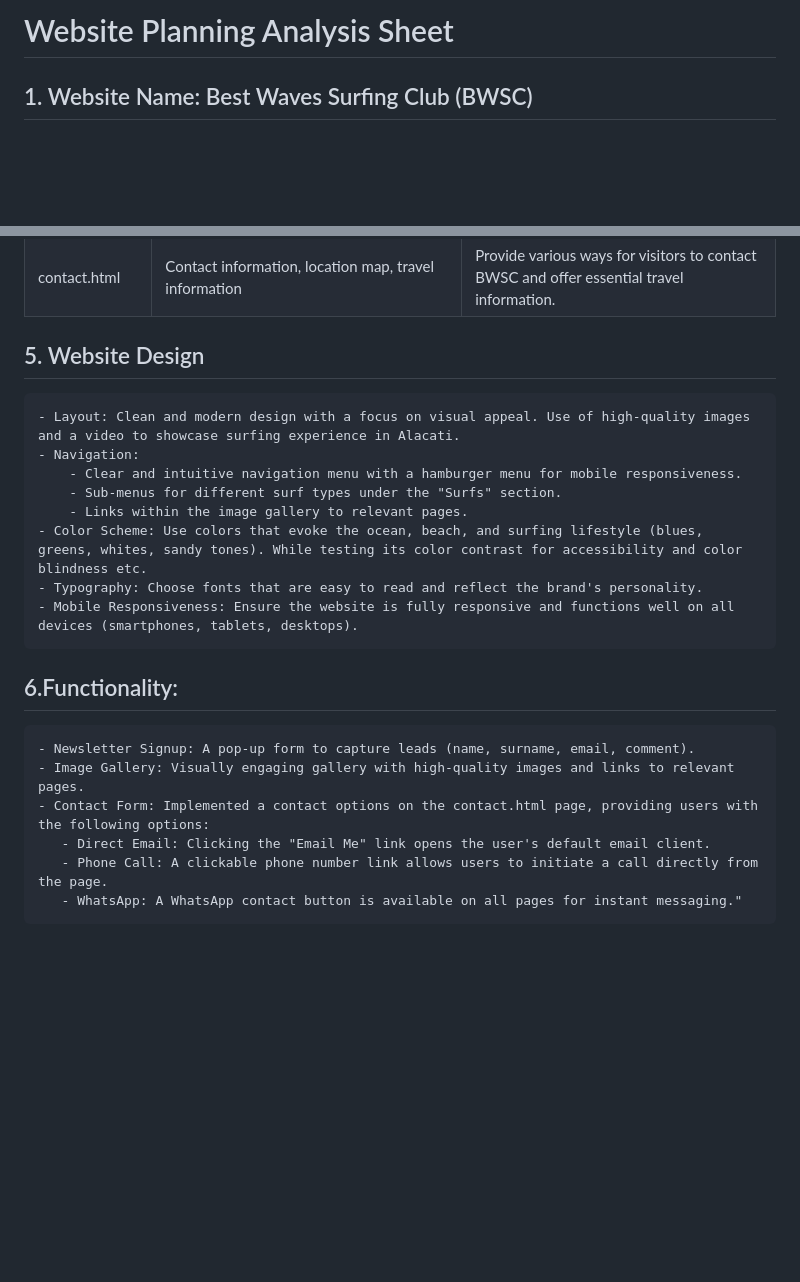
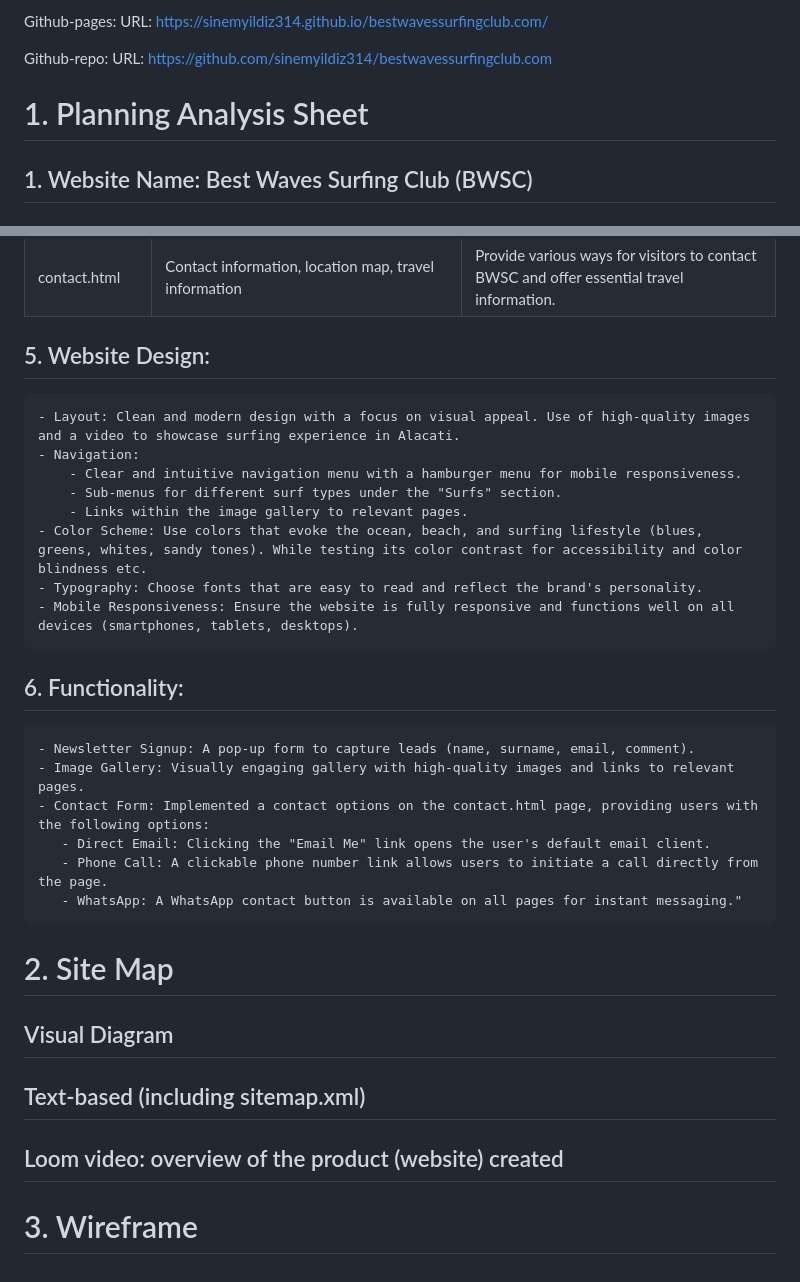
Before and after one commit to sinemyildiz314/bestwavessurfingclub.com, a Markdown page: readme.md, 2 parts joined by grey strips. GitHub-like rendering; blank space fills up the shorter version.

```diff
--- a/readme.md
+++ b/readme.md
@@ -1,4 +1,12 @@
-# Website Planning Analysis Sheet
+Github-pages: URL:
+        https://sinemyildiz314.github.io/bestwavessurfingclub.com/
+
+Github-repo: URL:
+        https://github.com/sinemyildiz314/bestwavessurfingclub.com
+
+
+# 1. Planning Analysis Sheet
+
 ## 1. Website Name: Best Waves Surfing Club (BWSC)
 ## 2. Website Purpose:
        - Provide information about BWSC and its services (surf lessons, kids club, etc.)
@@ -21,7 +29,7 @@
 | events.html | Event calendar, descriptions of upcoming events, photo galleries from past events | Keep visitors informed about events and promote community engagement. |
 | contact.html | Contact information, location map, travel information | Provide various ways for visitors to contact BWSC and offer essential travel information. |
 
-## 5. Website Design
+## 5. Website Design:
     - Layout: Clean and modern design with a focus on visual appeal. Use of high-quality images and a video to showcase surfing experience in Alacati.
     - Navigation:
         - Clear and intuitive navigation menu with a hamburger menu for mobile responsiveness.
@@ -31,10 +39,17 @@
     - Typography: Choose fonts that are easy to read and reflect the brand's personality.
     - Mobile Responsiveness: Ensure the website is fully responsive and functions well on all devices (smartphones, tablets, desktops).
 
-## 6.Functionality:
+## 6. Functionality:
     - Newsletter Signup: A pop-up form to capture leads (name, surname, email, comment).
     - Image Gallery: Visually engaging gallery with high-quality images and links to relevant pages.
     - Contact Form: Implemented a contact options on the contact.html page, providing users with the following options:
        - Direct Email: Clicking the "Email Me" link opens the user's default email client.
        - Phone Call: A clickable phone number link allows users to initiate a call directly from the page.
        - WhatsApp: A WhatsApp contact button is available on all pages for instant messaging."
+
+# 2. Site Map
+## Visual Diagram
+## Text-based (including sitemap.xml)
+## Loom video: overview of the product (website) created
+
+# 3. Wireframe
```
Also changed, not shown: images/sitemap.png (added), 2 other files.
